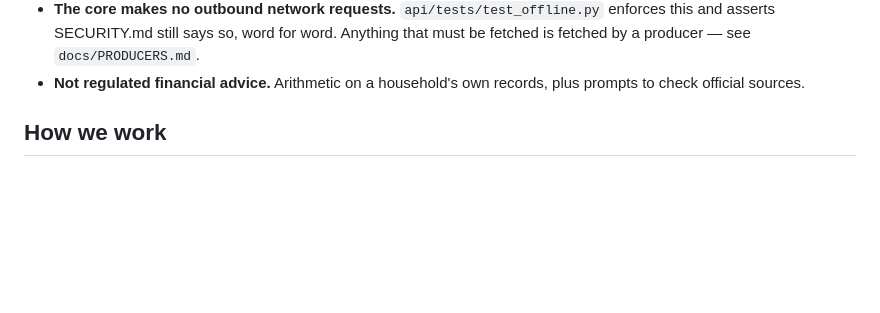
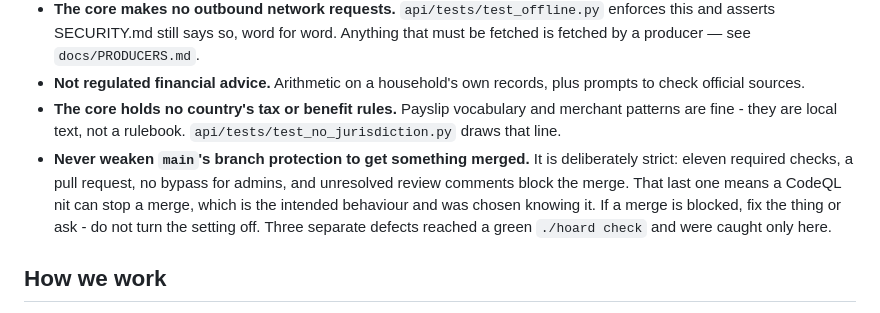
Before and after one commit to JoshuaPiahana/wyrmhoard, a Markdown page: CLAUDE.md, the part around the change. Drawn GitHub-style; blank space fills up the shorter version.

Commit message:
Write down that the protection on main is deliberate
The realistic way this gets undone is somebody - most likely a future session
of me - hitting a blocked merge at the end of a long piece of work and
"fixing" it by turning a setting off. So the reason lives in the file every
session reads, not in a settings page nobody opens.

The conversation-resolution rule is the one worth naming, because its
behaviour surprises: CodeQL comments are review comments, so a scanner nit
blocks the merge until somebody deals with it. That was chosen knowingly. On
the first PR it stopped, the nit was fair.

Also records the no-jurisdiction rule alongside the other non-negotiables,
now that there is a guard test enforcing it.

Co-Authored-By: Claude Opus 5 <noreply@anthropic.com>

```diff
--- a/CLAUDE.md
+++ b/CLAUDE.md
@@ -34,6 +34,16 @@ before.
   `docs/PRODUCERS.md`.
 - **Not regulated financial advice.** Arithmetic on a household's own records,
   plus prompts to check official sources.
+- **The core holds no country's tax or benefit rules.** Payslip vocabulary and
+  merchant patterns are fine - they are local text, not a rulebook.
+  `api/tests/test_no_jurisdiction.py` draws that line.
+- **Never weaken `main`'s branch protection to get something merged.** It is
+  deliberately strict: eleven required checks, a pull request, no bypass for
+  admins, and unresolved review comments block the merge. That last one means
+  a CodeQL nit can stop a merge, which is the intended behaviour and was
+  chosen knowing it. If a merge is blocked, fix the thing or ask - do not turn
+  the setting off. Three separate defects reached a green `./hoard check` and
+  were caught only here.
 
 ## How we work
 
```
